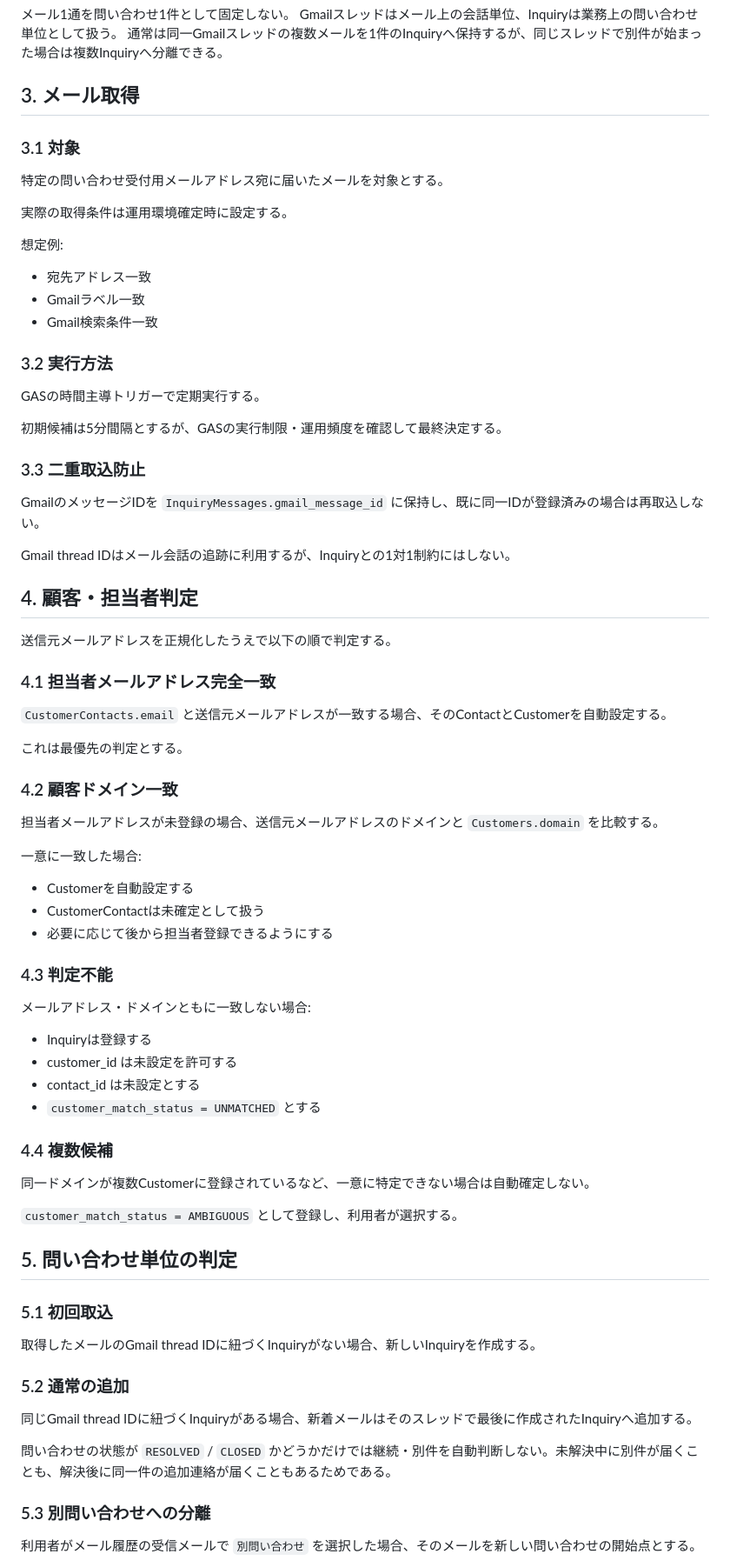
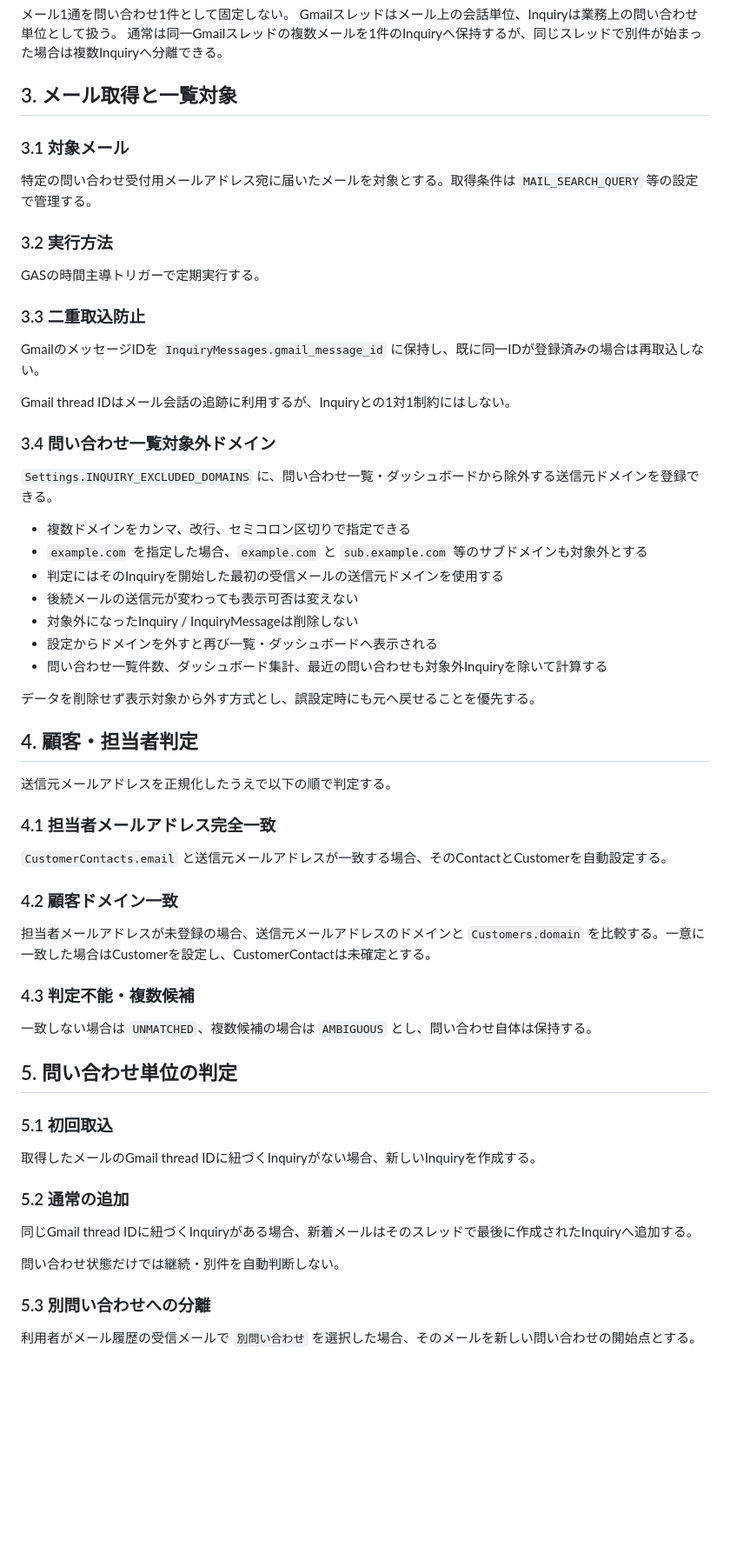
Before and after one commit to checktm/gas-project-control, a Markdown page: docs/inquiry-management.md, the part around one of its changes. Shown at 87% size. Drawn GitHub-style; blank space fills up the shorter version.

```diff
--- a/docs/inquiry-management.md
+++ b/docs/inquiry-management.md
@@ -36,31 +35,35 @@ Customer
 Gmailスレッドはメール上の会話単位、Inquiryは業務上の問い合わせ単位として扱う。
 通常は同一Gmailスレッドの複数メールを1件のInquiryへ保持するが、同じスレッドで別件が始まった場合は複数Inquiryへ分離できる。
 
-## 3. メール取得
+## 3. メール取得と一覧対象
 
-### 3.1 対象
+### 3.1 対象メール
 
-特定の問い合わせ受付用メールアドレス宛に届いたメールを対象とする。
-
-実際の取得条件は運用環境確定時に設定する。
-
-想定例:
-
-- 宛先アドレス一致
-- Gmailラベル一致
-- Gmail検索条件一致
+特定の問い合わせ受付用メールアドレス宛に届いたメールを対象とする。取得条件は `MAIL_SEARCH_QUERY` 等の設定で管理する。
 
 ### 3.2 実行方法
 
 GASの時間主導トリガーで定期実行する。
-
-初期候補は5分間隔とするが、GASの実行制限・運用頻度を確認して最終決定する。
 
 ### 3.3 二重取込防止
 
 GmailのメッセージIDを `InquiryMessages.gmail_message_id` に保持し、既に同一IDが登録済みの場合は再取込しない。
 
 Gmail thread IDはメール会話の追跡に利用するが、Inquiryとの1対1制約にはしない。
+
+### 3.4 問い合わせ一覧対象外ドメイン
+
+`Settings.INQUIRY_EXCLUDED_DOMAINS` に、問い合わせ一覧・ダッシュボードから除外する送信元ドメインを登録できる。
+
+- 複数ドメインをカンマ、改行、セミコロン区切りで指定できる
+- `example.com` を指定した場合、`example.com` と `sub.example.com` 等のサブドメインも対象外とする
+- 判定にはそのInquiryを開始した最初の受信メールの送信元ドメインを使用する
+- 後続メールの送信元が変わっても表示可否は変えない
+- 対象外になったInquiry / InquiryMessageは削除しない
+- 設定からドメインを外すと再び一覧・ダッシュボードへ表示される
+- 問い合わせ一覧件数、ダッシュボード集計、最近の問い合わせも対象外Inquiryを除いて計算する
+
+データを削除せず表示対象から外す方式とし、誤設定時にも元へ戻せることを優先する。
 
 ## 4. 顧客・担当者判定
 
@@ -70,32 +73,13 @@ Gmail thread IDはメール会話の追跡に利用するが、Inquiryとの1対
 
 `CustomerContacts.email` と送信元メールアドレスが一致する場合、そのContactとCustomerを自動設定する。
 
-これは最優先の判定とする。
-
 ### 4.2 顧客ドメイン一致
 
-担当者メールアドレスが未登録の場合、送信元メールアドレスのドメインと `Customers.domain` を比較する。
+担当者メールアドレスが未登録の場合、送信元メールアドレスのドメインと `Customers.domain` を比較する。一意に一致した場合はCustomerを設定し、CustomerContactは未確定とする。
 
-一意に一致した場合:
+### 4.3 判定不能・複数候補
 
-- Customerを自動設定する
-- CustomerContactは未確定として扱う
-- 必要に応じて後から担当者登録できるようにする
-
-### 4.3 判定不能
-
-メールアドレス・ドメインともに一致しない場合:
-
-- Inquiryは登録する
-- customer_id は未設定を許可する
-- contact_id は未設定とする
-- `customer_match_status = UNMATCHED` とする
-
-### 4.4 複数候補
-
-同一ドメインが複数Customerに登録されているなど、一意に特定できない場合は自動確定しない。
-
-`customer_match_status = AMBIGUOUS` として登録し、利用者が選択する。
+一致しない場合は `UNMATCHED`、複数候補の場合は `AMBIGUOUS` とし、問い合わせ自体は保持する。
 
 ## 5. 問い合わせ単位の判定
 
@@ -107,7 +91,7 @@ Gmail thread IDはメール会話の追跡に利用するが、Inquiryとの1対
 
 同じGmail thread IDに紐づくInquiryがある場合、新着メールはそのスレッドで最後に作成されたInquiryへ追加する。
 
-問い合わせの状態が `RESOLVED` / `CLOSED` かどうかだけでは継続・別件を自動判断しない。未解決中に別件が届くことも、解決後に同一件の追加連絡が届くこともあるためである。
+問い合わせ状態だけでは継続・別件を自動判断しない。
 
 ### 5.3 別問い合わせへの分離
 
```
Also changed, not shown: other parts of docs/inquiry-management.md (+33 -117 lines).
